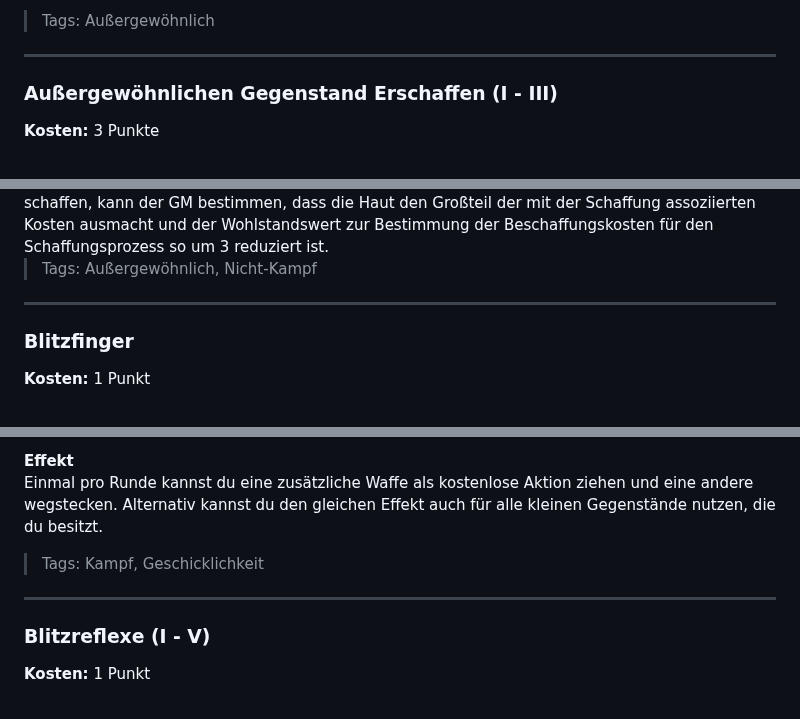
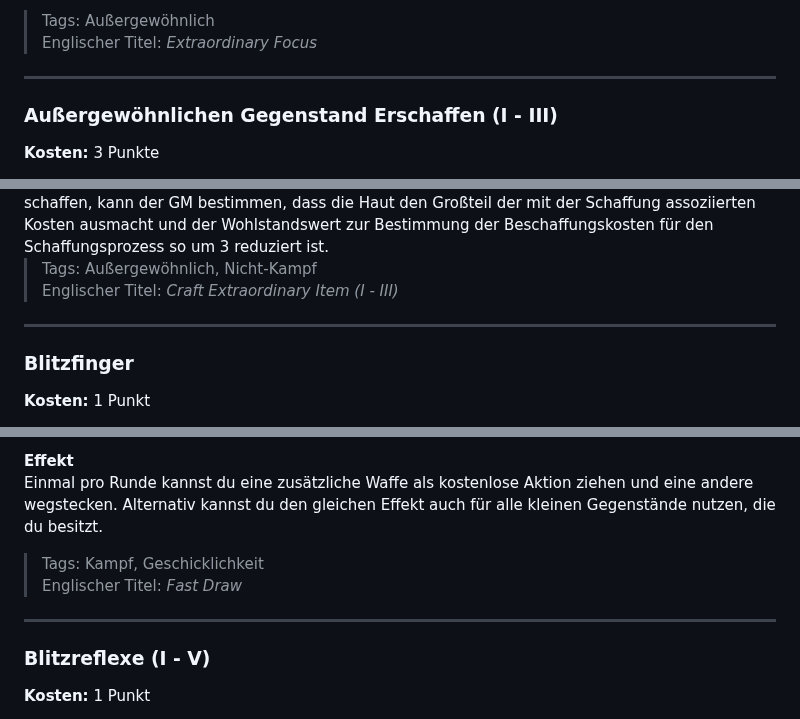
Before and after one commit to Mambouna/openlegend-de, a Markdown page: src/lists/fertigkeiten.md, 3 parts joined by grey strips. GitHub-like rendering.

```diff
--- a/src/lists/fertigkeiten.md
+++ b/src/lists/fertigkeiten.md
@@ -149,8 +161,10 @@ Falls du deinen Fokusgegenstand je verlierst, ob absichtlich oder nicht, erhäls
 Du kannst diese Fertigkeit mehrmals erhalten. Falls du dich dazu entscheidest, wählst du jedes Mal ein neues Attribut, welches noch keinen Fokus hat. Jede Instanz dieser Fertigkeit kann den gleichen Fokus haben oder aber unterschiedliche.
 
 > Tags: Außergewöhnlich
-
-___
+> Englischer Titel: _Extraordinary Focus_
+
+___
+
 ### Außergewöhnlichen Gegenstand Erschaffen (I - III)
 **Kosten:** 3 Punkte
 
@@ -182,8 +196,10 @@ Ein Gegenstand mit den Eigenschaften <em>Konsumgut</em> oder <em>Verbrauchsgut</
 Am Ende dieser Zeitspanne ist der Gegenstand erschaffen. Einen Gegenstand zu erschaffen zählt weiterhin als Ausgabe, sodass du einen Wohlstandswert haben musst, der hoch genug ist, um den Gegenstand anhand der in <strong>[Kapitel 6: Wohlstand und Ausrüstung](./../Kapitel-6_Wohlstand-und-Ausruestung.md)</strong> beschriebenen Regeln zu kaufen. Der GM kann nach Abwägung einige oder alle der Kosten, die mit dem Erschaffen eines Gegenstandes assoziiert sind, fallen lassen, falls du besondere Materialien zum Schaffen des Gegenstandes schon besitzt. Hast du z.B. kürzlich die Haut eines roten Drachen erbeutet und möchtest nun daraus eine feuerresistenze Rüstung schaffen, kann der GM bestimmen, dass die Haut den Großteil der mit der Schaffung assoziierten Kosten ausmacht und der Wohlstandswert zur Bestimmung der Beschaffungskosten für den Schaffungsprozess so um 3 reduziert ist.
 
 > Tags: Außergewöhnlich, Nicht-Kampf
-
-___
+> Englischer Titel: _Craft Extraordinary Item (I - III)_
+
+___
+
 ### Blitzfinger
 **Kosten:** 1 Punkt
 
@@ -197,8 +213,10 @@ Ob du ein Samuraikrieger, der schnellste Mann im Westen oder ein perfekt trainie
 Einmal pro Runde kannst du eine zusätzliche Waffe als kostenlose Aktion ziehen und eine andere wegstecken. Alternativ kannst du den gleichen Effekt auch für alle kleinen Gegenstände nutzen, die du besitzt.
 
 > Tags: Kampf, Geschicklichkeit
-
-___
+> Englischer Titel: _Fast Draw_
+
+___
+
 ### Blitzreflexe (I - V)
 **Kosten:** 1 Punkt
 
```
Also changed, not shown: other parts of src/lists/fertigkeiten.md (+299 -150 lines), src/lists/harme.md (+53 -0 lines), src/lists/wohle.md (+63 -0 lines).
